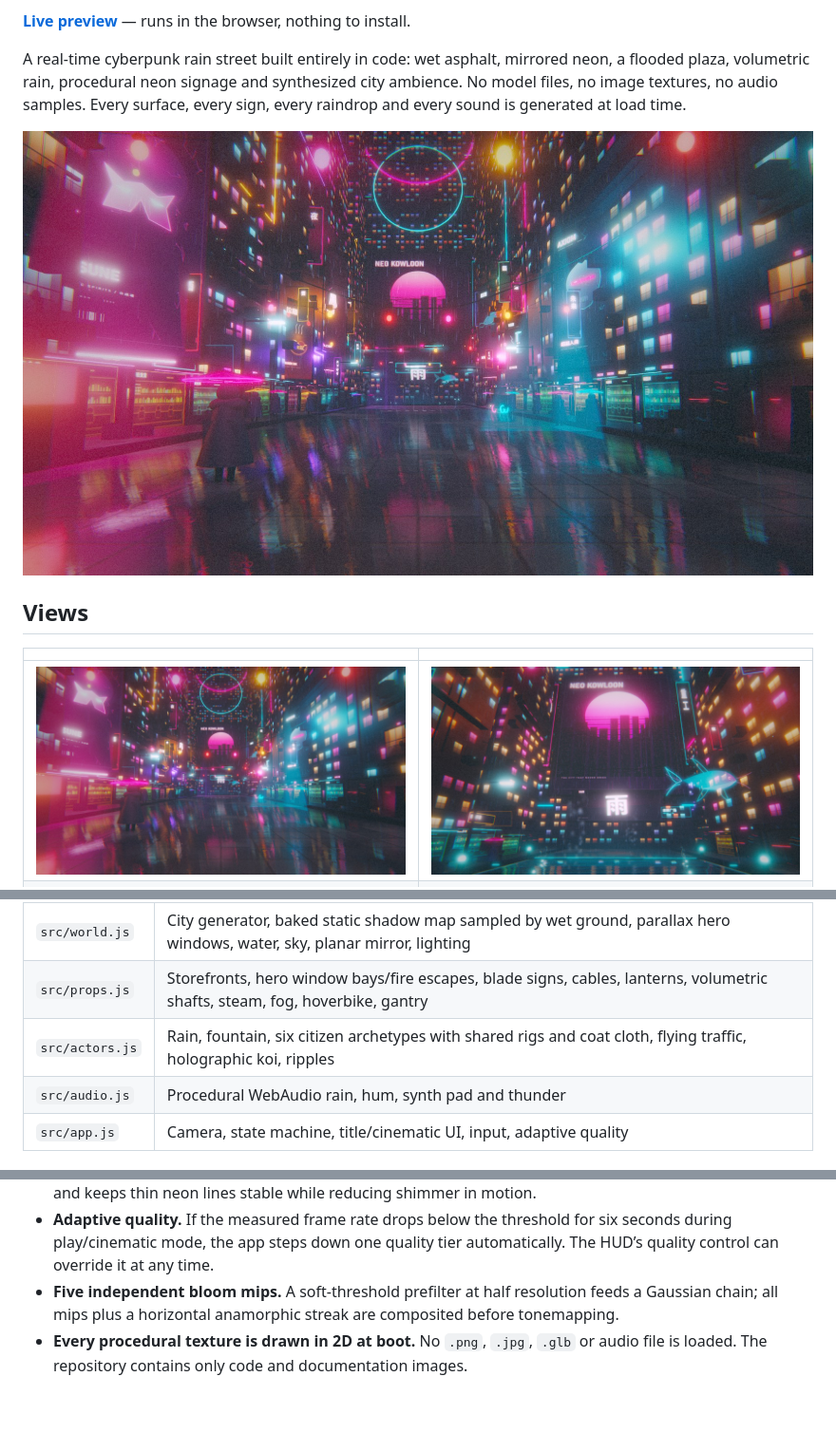
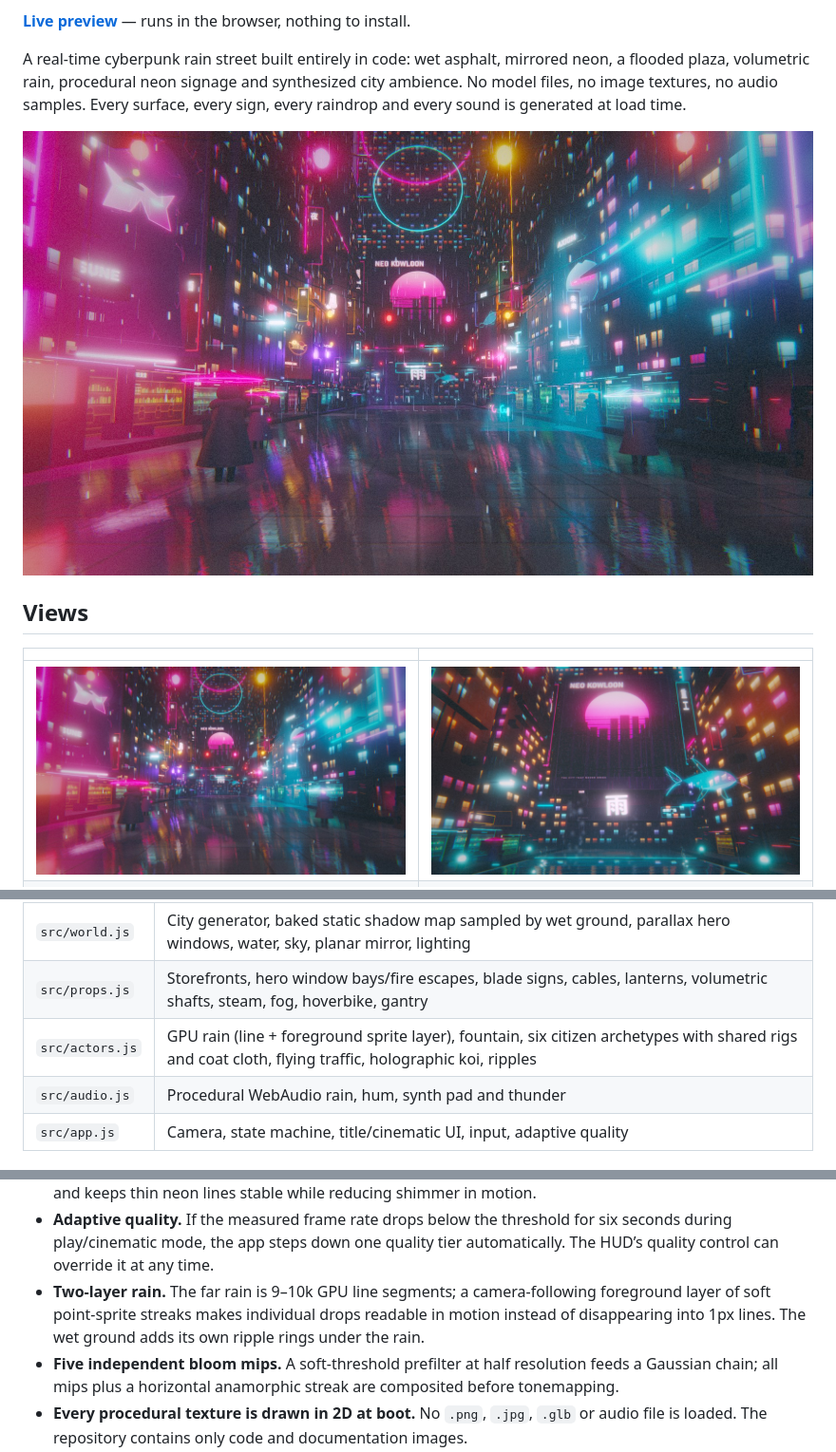
Before and after one commit to Cl0ud-99/neon-district, a Markdown page: README.md, 3 parts joined by grey strips. Shown at 95% size. GitHub-like rendering; pictures changed too: docs/shots/hero.jpg; blank space fills up the shorter version.

Commit message:
Add readable foreground rain layer

```diff
--- a/README.md
+++ b/README.md
@@ -31,7 +31,7 @@ A single-scene WebGL2 application. The deployable site is plain HTML plus classi
 | `src/post.js` | TAA, HDR target, five-level bloom, depth AO/DOF, FXAA, ACES grade, grain, lens droplets, super-sampling |
 | `src/world.js` | City generator, baked static shadow map sampled by wet ground, parallax hero windows, water, sky, planar mirror, lighting |
 | `src/props.js` | Storefronts, hero window bays/fire escapes, blade signs, cables, lanterns, volumetric shafts, steam, fog, hoverbike, gantry |
-| `src/actors.js` | Rain, fountain, six citizen archetypes with shared rigs and coat cloth, flying traffic, holographic koi, ripples |
+| `src/actors.js` | GPU rain (line + foreground sprite layer), fountain, six citizen archetypes with shared rigs and coat cloth, flying traffic, holographic koi, ripples |
 | `src/audio.js` | Procedural WebAudio rain, hum, synth pad and thunder |
 | `src/app.js` | Camera, state machine, title/cinematic UI, input, adaptive quality |
 
@@ -71,6 +71,7 @@ Details worth reading:
 - **Hero windows have interior parallax.** The close-up window bays use a small view-dependent UV offset against a drawn interior, so the room behind the glass shifts against the frame as the camera moves.
 - **TAA + FXAA + super-sampling.** The HDR frame is rendered with a Halton sub-pixel jitter, then resolved against the previous frame using depth reprojection and a neighbourhood clamp. FXAA cleans the final LDR image. Multisampled float targets caused a driver artifact on one test GPU, so this path is cheaper and keeps thin neon lines stable while reducing shimmer in motion.
 - **Adaptive quality.** If the measured frame rate drops below the threshold for six seconds during play/cinematic mode, the app steps down one quality tier automatically. The HUD’s quality control can override it at any time.
+- **Two-layer rain.** The far rain is 9–10k GPU line segments; a camera-following foreground layer of soft point-sprite streaks makes individual drops readable in motion instead of disappearing into 1px lines. The wet ground adds its own ripple rings under the rain.
 - **Five independent bloom mips.** A soft-threshold prefilter at half resolution feeds a Gaussian chain; all mips plus a horizontal anamorphic streak are composited before tonemapping.
 - **Every procedural texture is drawn in 2D at boot.** No `.png`, `.jpg`, `.glb` or audio file is loaded. The repository contains only code and documentation images.
 - **Screens use a shader, not a video.** Slow scanlines, RGB split, flicker and occasional UV glitches are applied in GLSL to canvas-generated billboard artwork.
```
Also changed, not shown: 6 other files.
